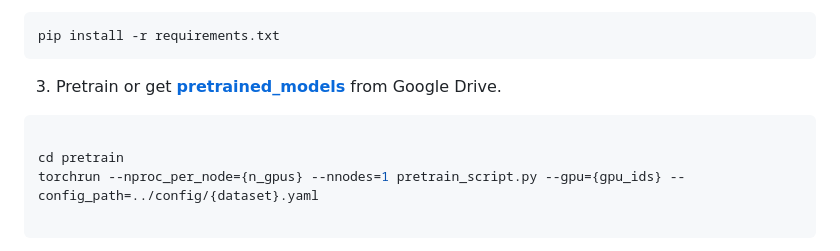
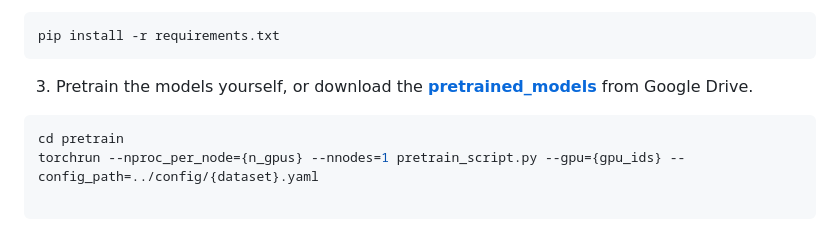
Before and after one commit to gszfwsb/NCFM, a Markdown page: README.md, the part around the change. Drawn GitHub-style.

````diff
--- a/README.md
+++ b/README.md
@@ -47,9 +47,8 @@ git clone https://github.com/gszfwsb/NCFM.git
 ```sh
 pip install -r requirements.txt
 ```
-3. Pretrain or get **[pretrained_models](https://drive.google.com/drive/folders/1HT_eUbTWOVXvBov5bM90b169jdy2puOh?usp=drive_link)** from Google Drive.
+3. Pretrain the models yourself, or download the **[pretrained_models](https://drive.google.com/drive/folders/1HT_eUbTWOVXvBov5bM90b169jdy2puOh?usp=drive_link)** from Google Drive.
 ```sh
-
 cd pretrain
 torchrun --nproc_per_node={n_gpus} --nnodes=1 pretrain_script.py --gpu={gpu_ids} --config_path=../config/{dataset}.yaml
 
````
